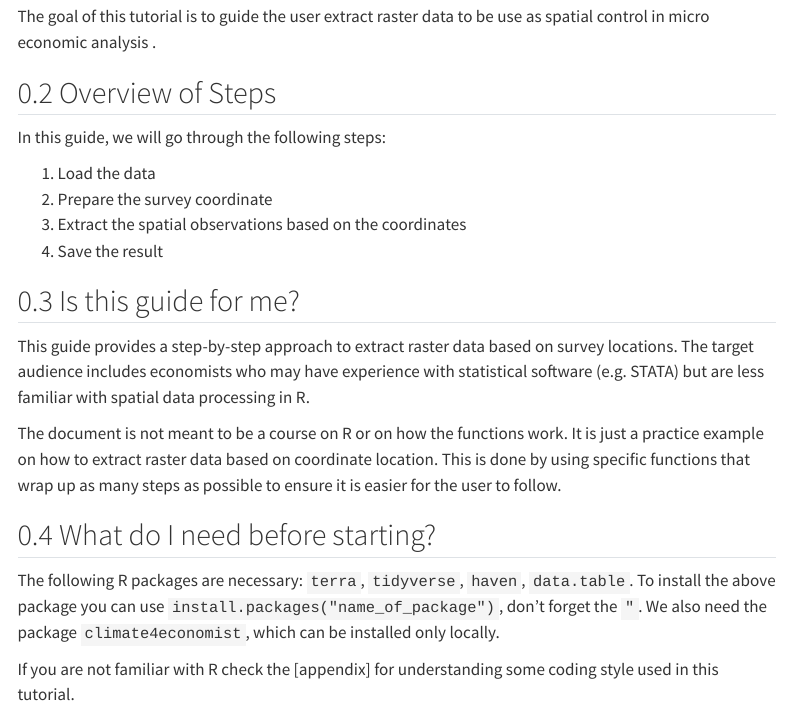
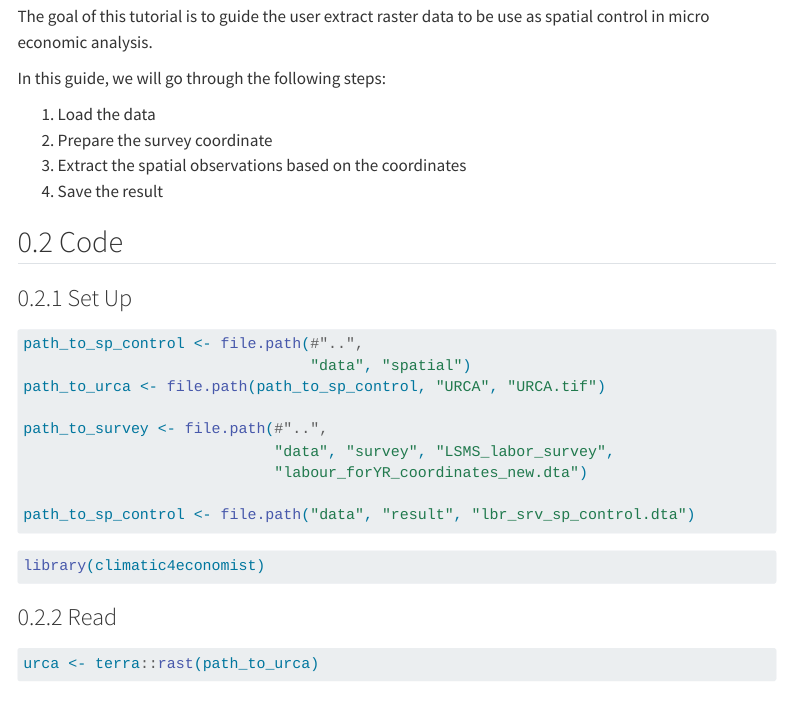
Before and after one commit to jmr-fao/climatic4economist, a Quarto document (vignettes/lbr_srvy/lbr_srvy_sp_control.qmd): the page in a window 1100 px wide, from 160 px down. Rendered offline with R 4.5, knitr and Pandoc in place of Quarto, with nearby package versions; some code elsewhere in the file could not run offline; menus at the side of the page are left out.

Commit message:
cleaning

```diff
--- a/vignettes/lbr_srvy/lbr_srvy_sp_control.qmd
+++ b/vignettes/lbr_srvy/lbr_srvy_sp_control.qmd
@@ -22,27 +22,14 @@ vignette: >
 
 
 ## Intro
-The goal of this tutorial is to guide the user extract raster data to be use as spatial control in micro economic analysis .
+The goal of this tutorial is to guide the user extract raster data to be use as spatial control in micro economic analysis.
 
-## Overview of Steps
 In this guide, we will go through the following steps:
 
 1. Load the data
 2. Prepare the survey coordinate
 3. Extract the spatial observations based on the coordinates
 4. Save the result
-
-## Is this guide for me?
-
-This guide provides a step-by-step approach to extract raster data based on survey locations. The target audience includes economists who may have experience with statistical software (e.g. STATA) but are less familiar with spatial data processing in R.
-
-The document is not meant to be a course on R or on how the functions work. It is just a practice example on how to extract raster data based on coordinate location. This is done by using specific functions that wrap up as many steps as possible to ensure it is easier for the user to follow.
-
-## What do I need before starting?
-
-The following R packages are necessary: `terra`, `tidyverse`, `haven`, `data.table`. To install the above package you can use `install.packages("name_of_package")`, don't forget the `"`. We also need the  package `climate4economist`, which can be installed only locally.
-
-If you are not familiar with R check the [appendix] for understanding some coding style used in this tutorial.
 
 ## Code
 ### Set Up
```
